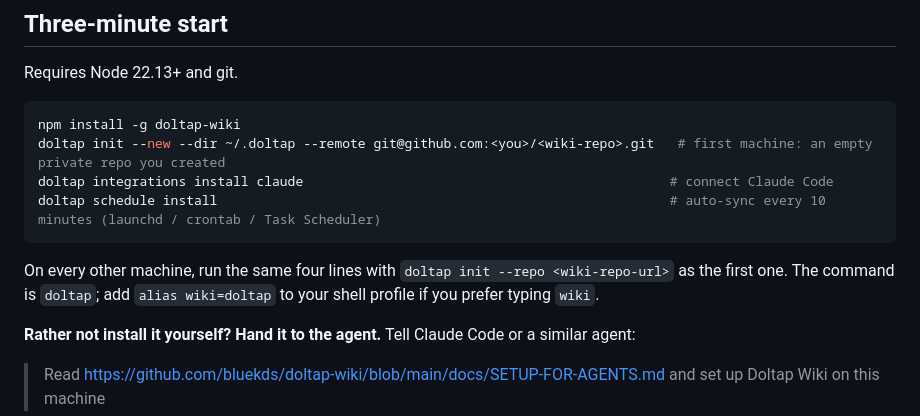
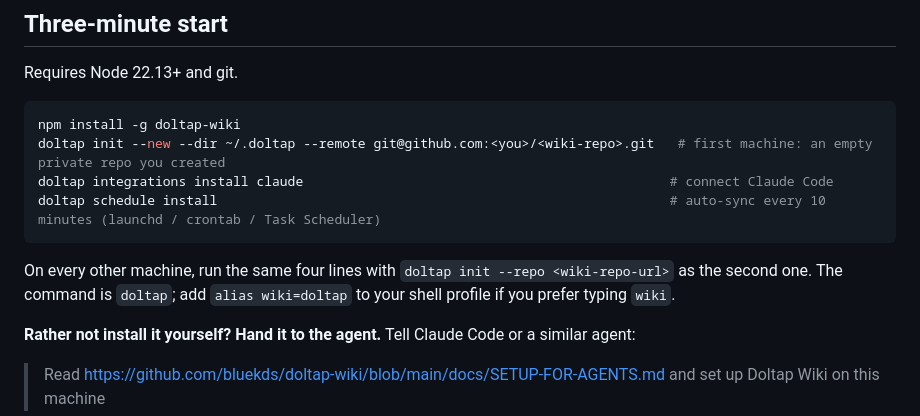
Before and after one commit to bluekds/doltap-wiki, a Markdown page: README.en.md, the part around the change. Drawn GitHub-style.

````diff
--- a/README.en.md
+++ b/README.en.md
@@ -30,7 +30,7 @@ doltap integrations install claude
 doltap schedule install                                                          # auto-sync every 10 minutes (launchd / crontab / Task Scheduler)
 ```
 
-On every other machine, run the same four lines with `doltap init --repo <wiki-repo-url>` as the first one. The command is `doltap`; add `alias wiki=doltap` to your shell profile if you prefer typing `wiki`.
+On every other machine, run the same four lines with `doltap init --repo <wiki-repo-url>` as the second one. The command is `doltap`; add `alias wiki=doltap` to your shell profile if you prefer typing `wiki`.
 
 **Rather not install it yourself? Hand it to the agent.** Tell Claude Code or a similar agent:
 
````
Also changed, not shown: README.md (+1 -1 lines).
